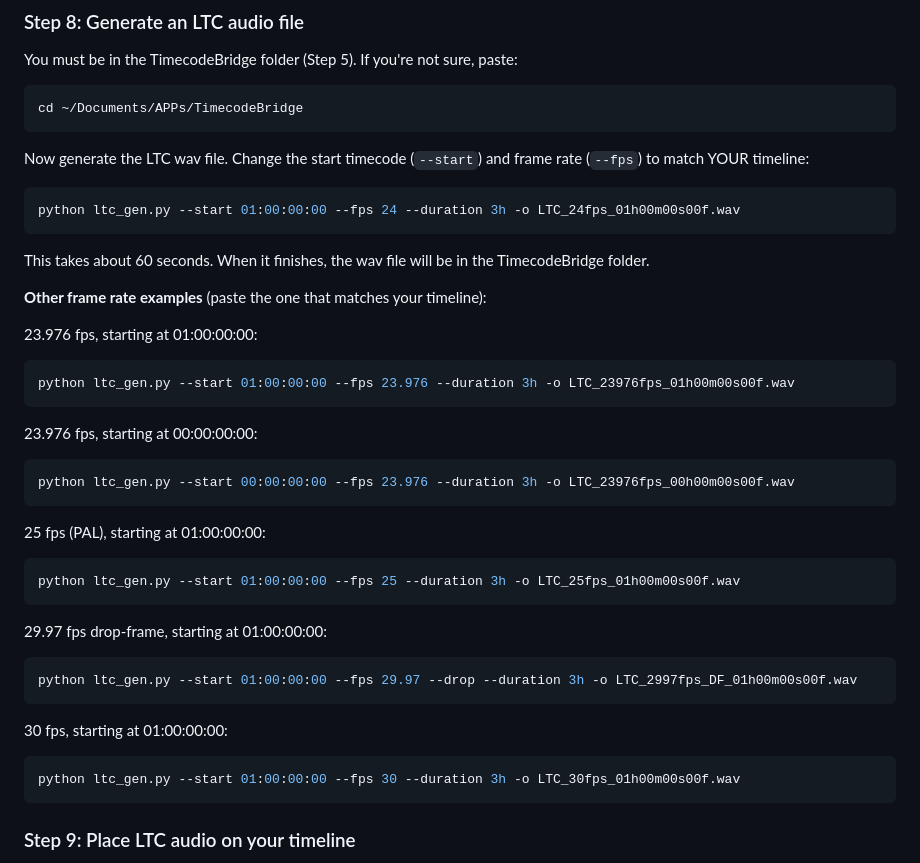
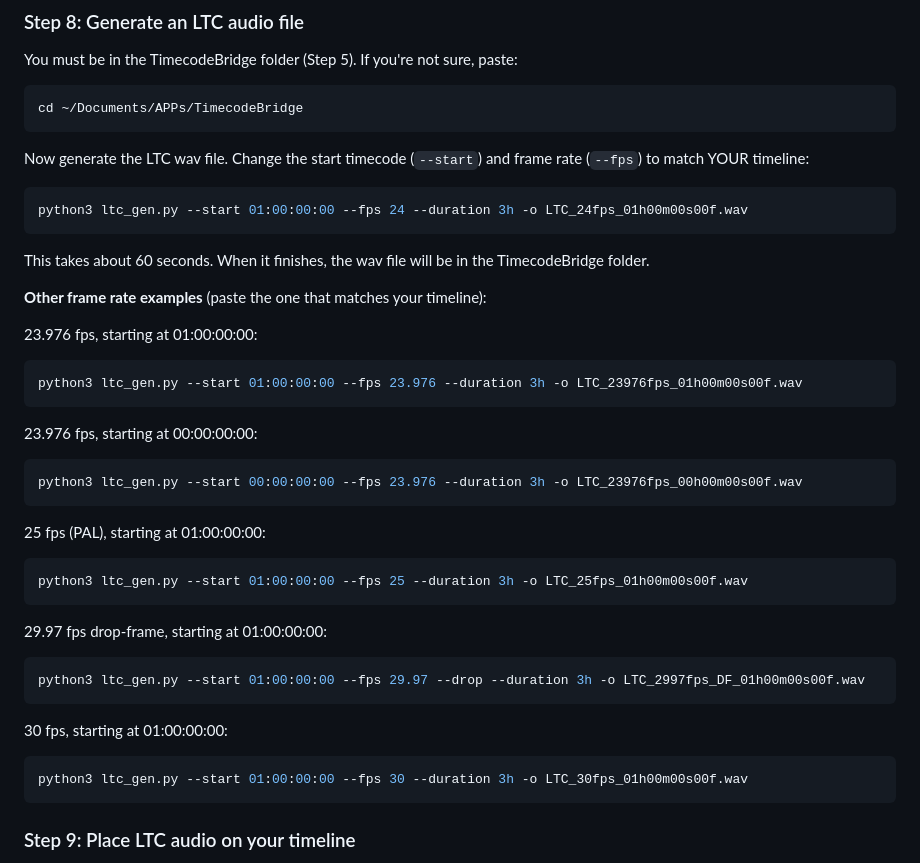
Before and after one commit to chadlittlepage/TimecodeBridge, a Markdown page: docs/SETUP.md, the part around the change. GitHub-like rendering.

Commit message:
Use python3 instead of python in SETUP.md for macOS compatibility
Co-Authored-By: Claude Opus 4.6 (1M context) <noreply@anthropic.com>

````diff
--- a/docs/SETUP.md
+++ b/docs/SETUP.md
@@ -117,7 +117,7 @@ cd ~/Documents/APPs/TimecodeBridge
 Now generate the LTC wav file. Change the start timecode (`--start`) and frame rate (`--fps`) to match YOUR timeline:
 
 ```bash
-python ltc_gen.py --start 01:00:00:00 --fps 24 --duration 3h -o LTC_24fps_01h00m00s00f.wav
+python3 ltc_gen.py --start 01:00:00:00 --fps 24 --duration 3h -o LTC_24fps_01h00m00s00f.wav
 ```
 
 This takes about 60 seconds. When it finishes, the wav file will be in the TimecodeBridge folder.
@@ -126,27 +126,27 @@ This takes about 60 seconds. When it finishes, the wav file will be in the Timec
 
 23.976 fps, starting at 01:00:00:00:
 ```bash
-python ltc_gen.py --start 01:00:00:00 --fps 23.976 --duration 3h -o LTC_23976fps_01h00m00s00f.wav
+python3 ltc_gen.py --start 01:00:00:00 --fps 23.976 --duration 3h -o LTC_23976fps_01h00m00s00f.wav
 ```
 
 23.976 fps, starting at 00:00:00:00:
 ```bash
-python ltc_gen.py --start 00:00:00:00 --fps 23.976 --duration 3h -o LTC_23976fps_00h00m00s00f.wav
+python3 ltc_gen.py --start 00:00:00:00 --fps 23.976 --duration 3h -o LTC_23976fps_00h00m00s00f.wav
 ```
 
 25 fps (PAL), starting at 01:00:00:00:
 ```bash
-python ltc_gen.py --start 01:00:00:00 --fps 25 --duration 3h -o LTC_25fps_01h00m00s00f.wav
+python3 ltc_gen.py --start 01:00:00:00 --fps 25 --duration 3h -o LTC_25fps_01h00m00s00f.wav
 ```
 
 29.97 fps drop-frame, starting at 01:00:00:00:
 ```bash
-python ltc_gen.py --start 01:00:00:00 --fps 29.97 --drop --duration 3h -o LTC_2997fps_DF_01h00m00s00f.wav
+python3 ltc_gen.py --start 01:00:00:00 --fps 29.97 --drop --duration 3h -o LTC_2997fps_DF_01h00m00s00f.wav
 ```
 
 30 fps, starting at 01:00:00:00:
 ```bash
-python ltc_gen.py --start 01:00:00:00 --fps 30 --duration 3h -o LTC_30fps_01h00m00s00f.wav
+python3 ltc_gen.py --start 01:00:00:00 --fps 30 --duration 3h -o LTC_30fps_01h00m00s00f.wav
 ```
 
 ### Step 9: Place LTC audio on your timeline
````
